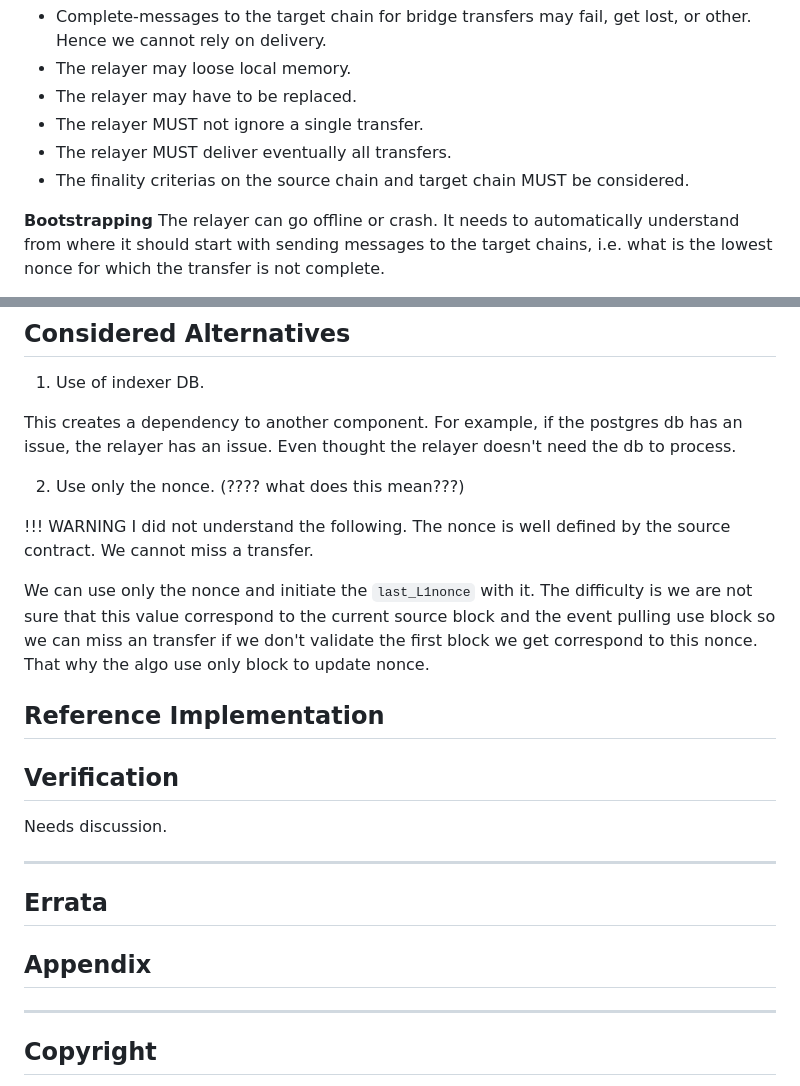
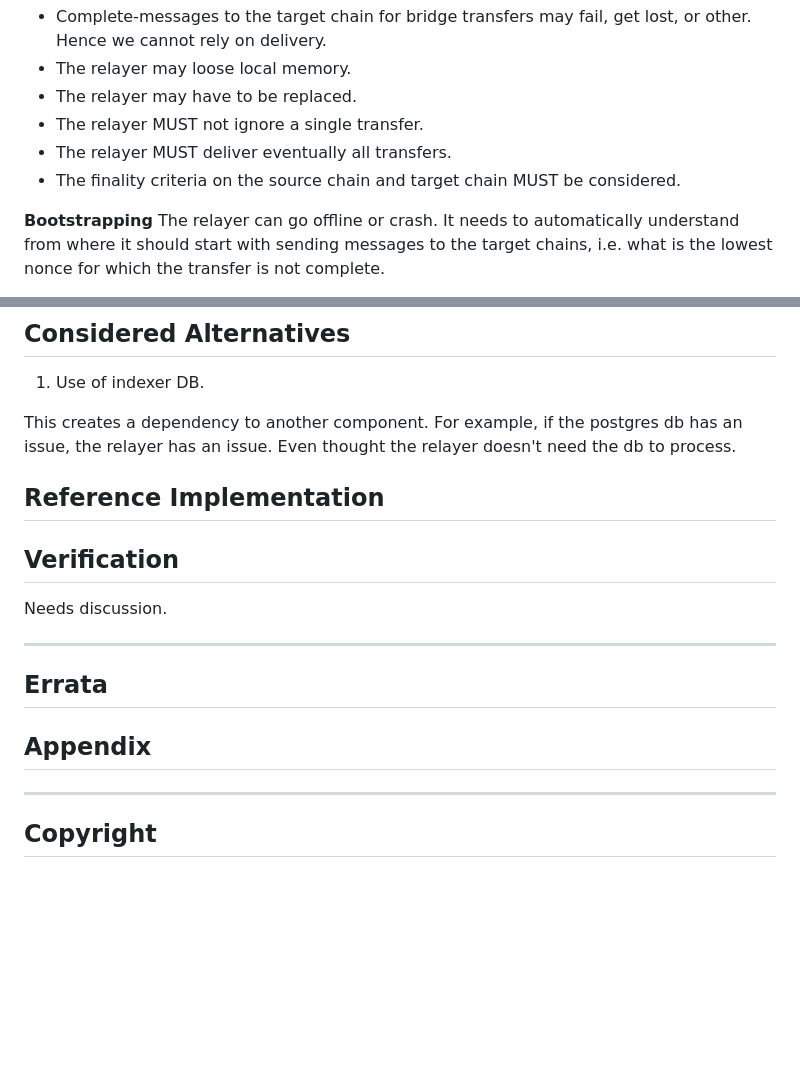
Before and after one commit to movementlabsxyz/MIP, a Markdown page: MIP/mip-61/README.md, 2 parts joined by grey strips. Drawn GitHub-style; blank space fills up the shorter version.

Commit message:
remove not relevant alternative

```diff
--- a/MIP/mip-61/README.md
+++ b/MIP/mip-61/README.md
@@ -25,7 +25,7 @@ Several complications:
 - The relayer may have to be replaced.
 - The relayer MUST not ignore a single transfer.
 - The relayer MUST deliver eventually all transfers.
-- The finality criterias on the source chain and target chain MUST be considered.
+- The finality criteria on the source chain and target chain MUST be considered.
 
 **Bootstrapping**
 The relayer can go offline or crash. It needs to automatically understand from where it should start with sending messages to the target chains, i.e. what is the lowest nonce for which the transfer is not complete.
@@ -162,15 +161,6 @@ The relayer records on the source or target chain (whichever is cheaper) the `co
 
 This creates a dependency to another component. For example, if the postgres db has an issue, the relayer has an issue. Even thought the relayer doesn't need the db to process.
 
-2. Use only the nonce. (???? what does this mean???)
-
-
-!!! WARNING I did not understand the following. The nonce is well defined by the source contract. We cannot miss a transfer.
-
-We can use only the nonce and initiate the `last_L1nonce` with it. The difficulty is we are not sure that this value correspond to the current source block and the event pulling use block so we can miss an transfer if we don't validate the first block we get correspond to this nonce. That why the algo use only block to update nonce.
-
-
-
 ## Reference Implementation
 
 <!--
@@ -188,6 +178,7 @@ Needs discussion.
 ## Errata
 
 ## Appendix
+
 ---
 ## Copyright
 
```
Also changed, not shown: other parts of MIP/mip-61/README.md (+0 -1 lines).
